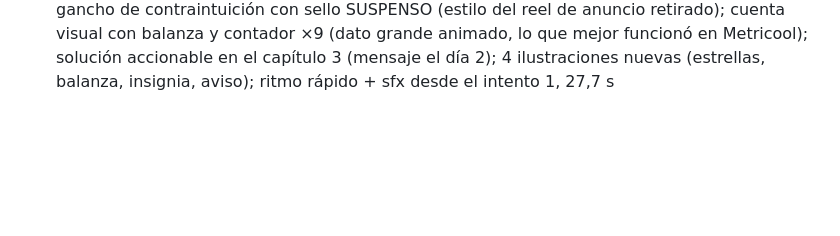
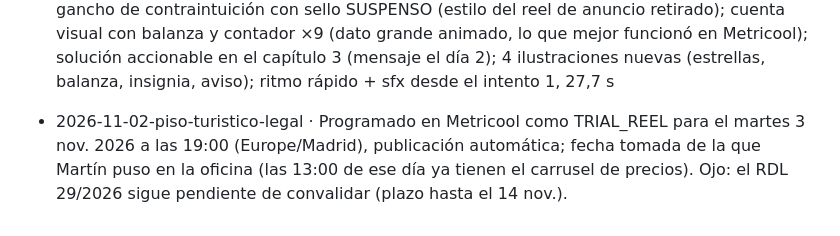
Before and after one commit to MkGrowthCo/mkstays, a Markdown page: historial.md, the part around the change. Drawn GitHub-style; blank space fills up the shorter version.

Commit message:
Historial: reel piso turístico legal programado el 3 nov. a las 19:00
Co-Authored-By: Claude Opus 5.5 <noreply@anthropic.com>
Claude-Session: https://claude.ai/code/session_013HCsCPYn1ASd5roDwryFz1

```diff
--- a/historial.md
+++ b/historial.md
@@ -22,3 +22,4 @@ Una línea por reel: id · tema · gancho · categoría · estado · lo que Mart
 - 2026-11-03-comision-airbnb · Precios: la comisión única del 15,5 % de Airbnb llega a los anfitriones de España el 13 oct. 2026 (antes 3 % + ~14 % al huésped; con IVA del 21 % si eres particular, 18,76 %) y cómo ajustar el precio solo en Airbnb (+15 % para volver a cobrar 97 €) · "Cobras 100 € y te llegan 84,50 €" · precios · pendiente de revisión · Vuelve la categoría precios tras normativa y por-que-alquilar; gancho de dinero que se escapa con cifra exacta (como el reel de los billetes, el más visto); tema de actualidad que afecta a todos los anfitriones de Airbnb; CTA concreto (PRECIO → a cuánto poner tu noche); 4 ilustraciones nuevas (pago, reparto, ivacomision, ajuste); ritmo rápido + sfx, 30 s
 - 2026-11-01-foto-portada · Programado en Metricool como TRIAL_REEL para el viernes 6 nov. 2026 a las 19:00 (Europe/Madrid), publicación automática; fecha tomada de la que Martín puso en la oficina.
 - 2026-11-02-cuatro-estrellas · Gestión: reseñas. Un 4 de 5 pesa: hacen falta nueve reseñas de 5 para que la media vuelva a 4,9; Superanfitrión pide 4,8 y Favorito de los huéspedes más de 4,9 (fuentes: Airbnb Resource Center y Airbnb Newsroom) · "Un 4 de 5 en Airbnb es suspenso" · gestion · pendiente de revisión · Vuelve a gestión tras dos de por-que-alquilar/normativa; gancho de contraintuición con sello SUSPENSO (estilo del reel de anuncio retirado); cuenta visual con balanza y contador ×9 (dato grande animado, lo que mejor funcionó en Metricool); solución accionable en el capítulo 3 (mensaje el día 2); 4 ilustraciones nuevas (estrellas, balanza, insignia, aviso); ritmo rápido + sfx desde el intento 1, 27,7 s
+- 2026-11-02-piso-turistico-legal · Programado en Metricool como TRIAL_REEL para el martes 3 nov. 2026 a las 19:00 (Europe/Madrid), publicación automática; fecha tomada de la que Martín puso en la oficina (las 13:00 de ese día ya tienen el carrusel de precios). Ojo: el RDL 29/2026 sigue pendiente de convalidar (plazo hasta el 14 nov.).
```
